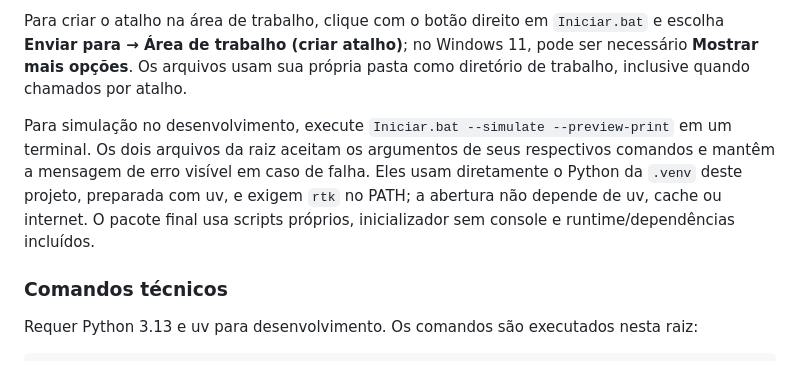
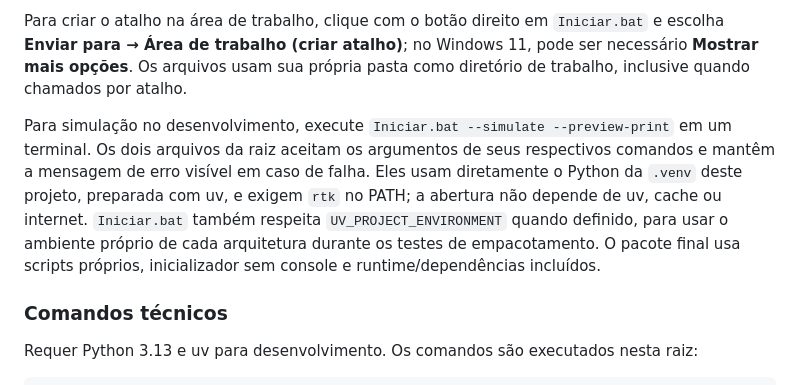
Before and after one commit to eduardomizael/restaurante-local, a Markdown page: README.md, the part around the change. Rendered like a GitHub page.

Commit message:
docs: atualizar documentacao do Iniciar.bat e registrar correcao de build Windows

```diff
--- a/README.md
+++ b/README.md
@@ -38,7 +38,7 @@ Ao detectar instalação/banco ausente ou banco desatualizado, `Iniciar.bat` per
 
 Para criar o atalho na área de trabalho, clique com o botão direito em `Iniciar.bat` e escolha **Enviar para → Área de trabalho (criar atalho)**; no Windows 11, pode ser necessário **Mostrar mais opções**. Os arquivos usam sua própria pasta como diretório de trabalho, inclusive quando chamados por atalho.
 
-Para simulação no desenvolvimento, execute `Iniciar.bat --simulate --preview-print` em um terminal. Os dois arquivos da raiz aceitam os argumentos de seus respectivos comandos e mantêm a mensagem de erro visível em caso de falha. Eles usam diretamente o Python da `.venv` deste projeto, preparada com uv, e exigem `rtk` no PATH; a abertura não depende de uv, cache ou internet. O pacote final usa scripts próprios, inicializador sem console e runtime/dependências incluídos.
+Para simulação no desenvolvimento, execute `Iniciar.bat --simulate --preview-print` em um terminal. Os dois arquivos da raiz aceitam os argumentos de seus respectivos comandos e mantêm a mensagem de erro visível em caso de falha. Eles usam diretamente o Python da `.venv` deste projeto, preparada com uv, e exigem `rtk` no PATH; a abertura não depende de uv, cache ou internet. `Iniciar.bat` também respeita `UV_PROJECT_ENVIRONMENT` quando definido, para usar o ambiente próprio de cada arquitetura durante os testes de empacotamento. O pacote final usa scripts próprios, inicializador sem console e runtime/dependências incluídos.
 
 ### Comandos técnicos
 
```
Also changed, not shown: docs/CORRECAO_BUILD_2026_10_05.md (added, +13 -0 lines).
